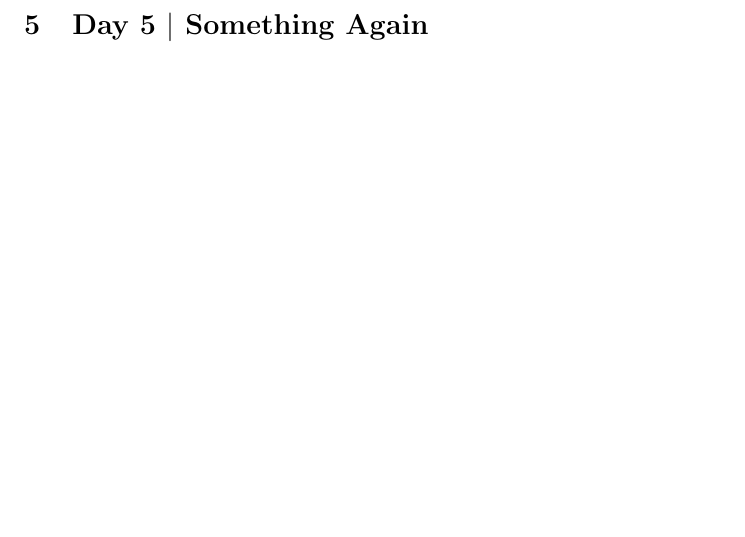
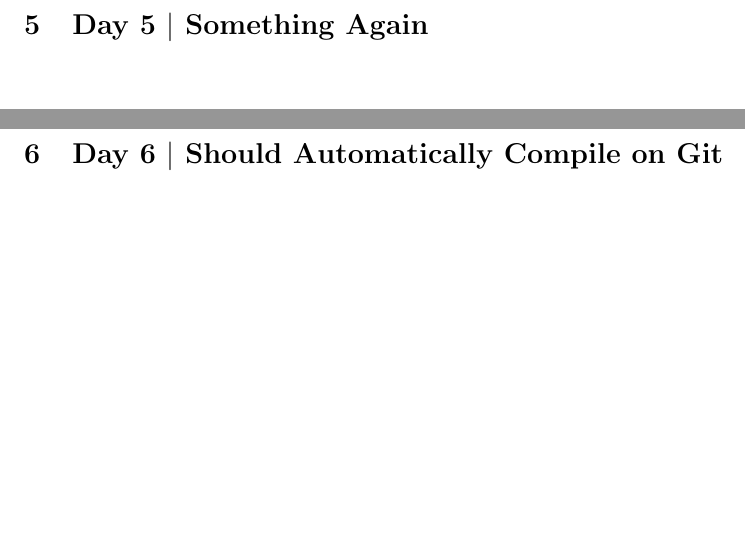
Before and after one commit to jmze2015/Numerical-Analysis, a LaTeX document (LaTeX/main.tex): part of page 41 of 41 before the commit and two parts of pages 41 and 42 of 42 after it, the two joined at a grey line, cut so that both start at the same text. Compiled offline with pdfLaTeX.

Commit message:
Update on Overleaf.

```diff
--- a/LaTeX/main.tex
+++ b/LaTeX/main.tex
@@ -357,4 +357,7 @@ Now we prove the uniqueness of this fixed point under the additional assumption
 \section{Day 5 $\mid$ Something Again}
 
 
+\newpage
+\section{Day 6 $\mid$ Should Automatically Compile on Git}
+
 \end{document}
```
